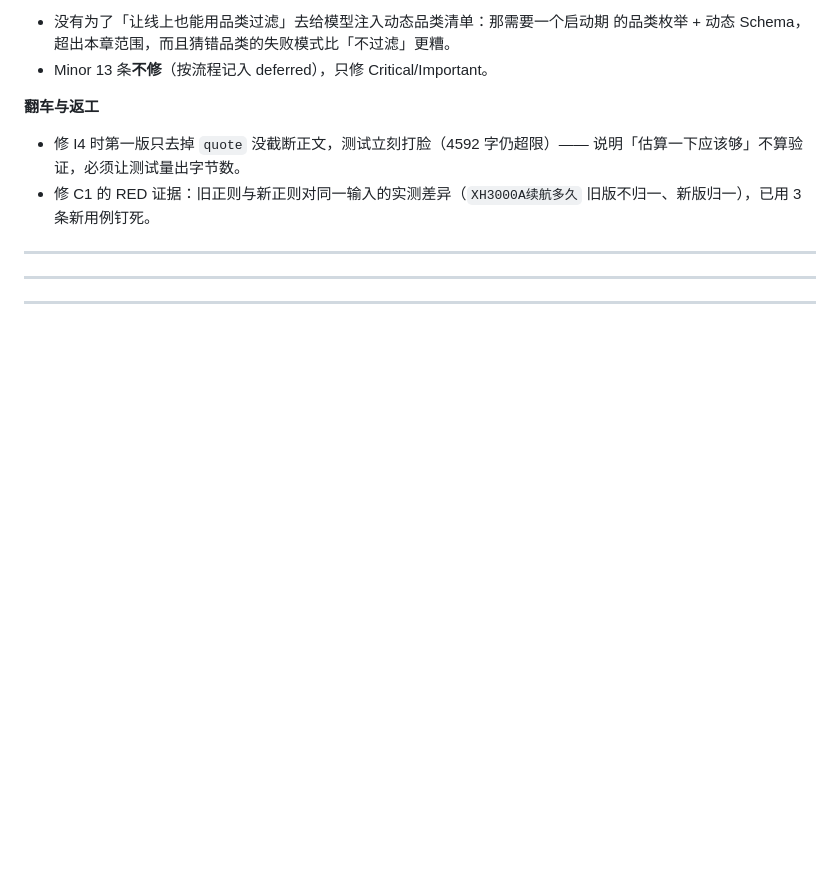
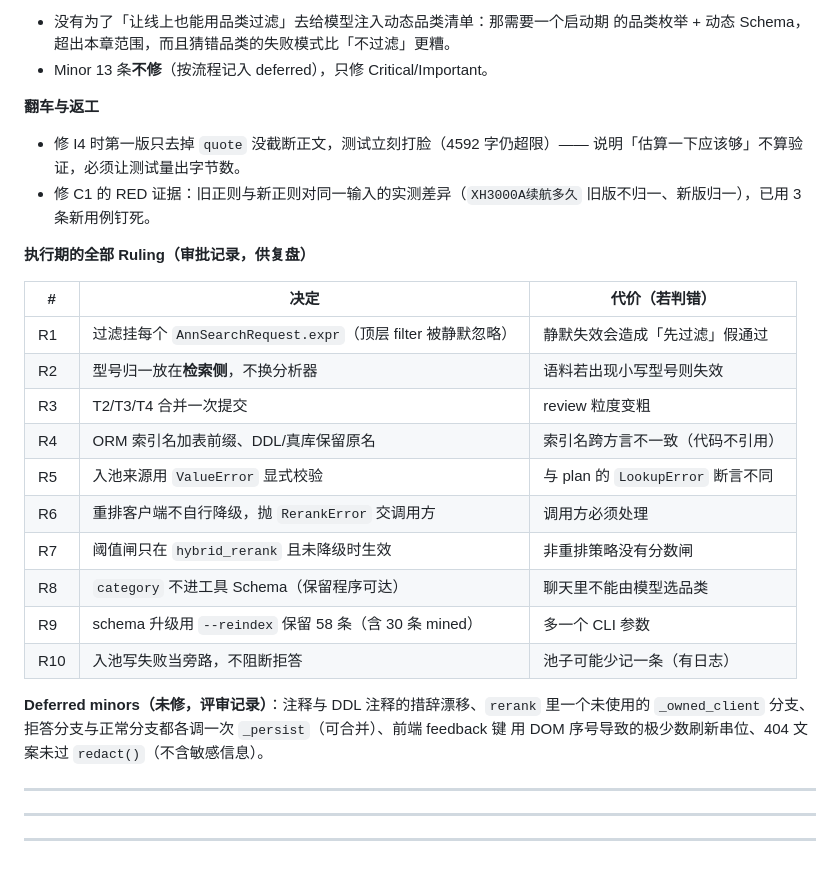
Before and after one commit to dbq2025/xiaolin-mewhelp-agent, a Markdown page: MemHelp-code/dev-notes/ch04.md, the part around the change. GitHub-like rendering; blank space fills up the shorter version.

Commit message:
ch04: Ruling 汇总与 deferred minors 记录

```diff
--- a/MemHelp-code/dev-notes/ch04.md
+++ b/MemHelp-code/dev-notes/ch04.md
@@ -690,6 +690,25 @@
 - 修 C1 的 RED 证据：旧正则与新正则对同一输入的实测差异（`XH3000A续航多久`
   旧版不归一、新版归一），已用 3 条新用例钉死。
 
+**执行期的全部 Ruling（审批记录，供复盘）**
+
+| # | 决定 | 代价（若判错） |
+|---|---|---|
+| R1 | 过滤挂每个 `AnnSearchRequest.expr`（顶层 filter 被静默忽略） | 静默失效会造成「先过滤」假通过 |
+| R2 | 型号归一放在**检索侧**，不换分析器 | 语料若出现小写型号则失效 |
+| R3 | T2/T3/T4 合并一次提交 | review 粒度变粗 |
+| R4 | ORM 索引名加表前缀、DDL/真库保留原名 | 索引名跨方言不一致（代码不引用） |
+| R5 | 入池来源用 `ValueError` 显式校验 | 与 plan 的 `LookupError` 断言不同 |
+| R6 | 重排客户端不自行降级，抛 `RerankError` 交调用方 | 调用方必须处理 |
+| R7 | 阈值闸只在 `hybrid_rerank` 且未降级时生效 | 非重排策略没有分数闸 |
+| R8 | `category` 不进工具 Schema（保留程序可达） | 聊天里不能由模型选品类 |
+| R9 | schema 升级用 `--reindex` 保留 58 条（含 30 条 mined） | 多一个 CLI 参数 |
+| R10 | 入池写失败当旁路，不阻断拒答 | 池子可能少记一条（有日志） |
+
+**Deferred minors（未修，评审记录）**：注释与 DDL 注释的措辞漂移、`rerank` 里一个未使用的
+`_owned_client` 分支、拒答分支与正常分支都各调一次 `_persist`（可合并）、前端 feedback 键
+用 DOM 序号导致的极少数刷新串位、404 文案未过 `redact()`（不含敏感信息）。
+
 ---
 
 
```
